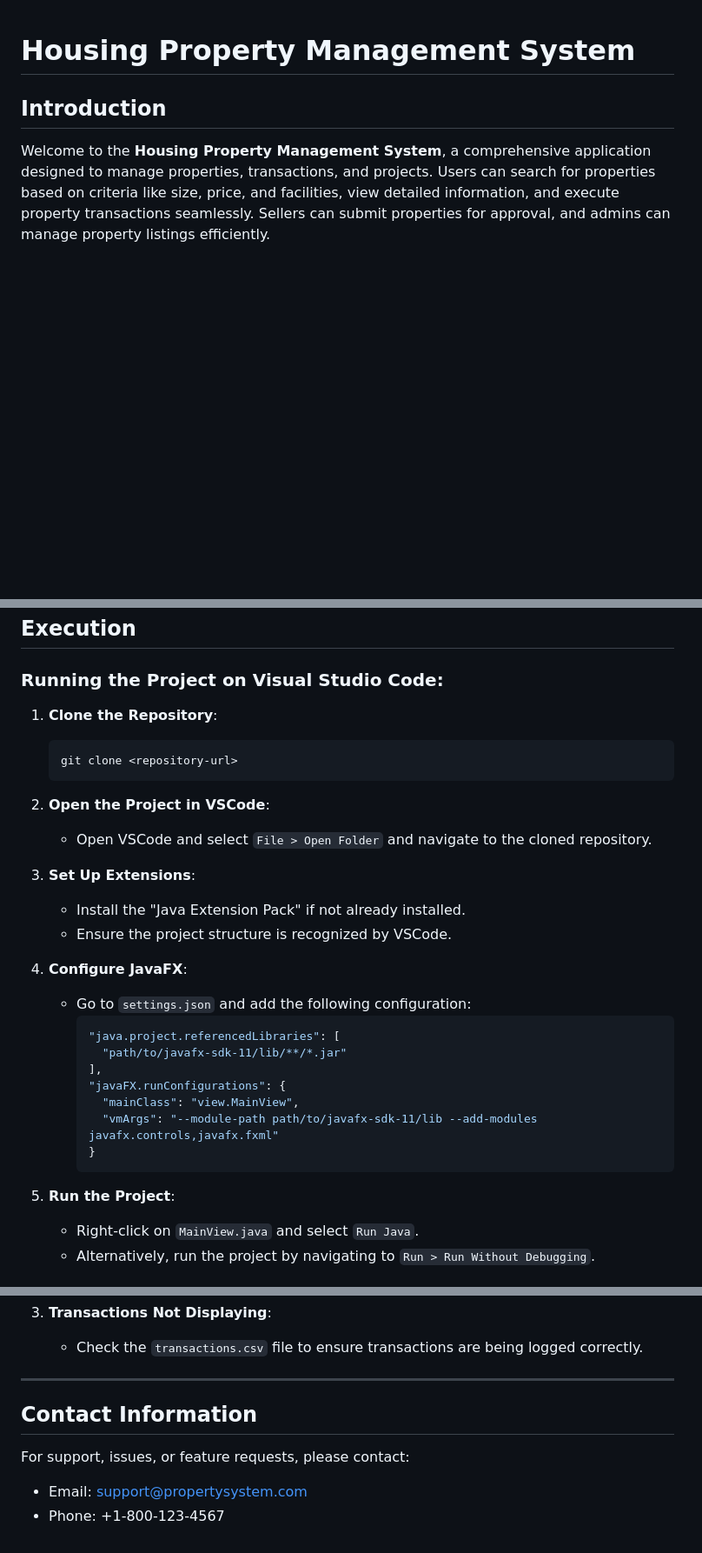
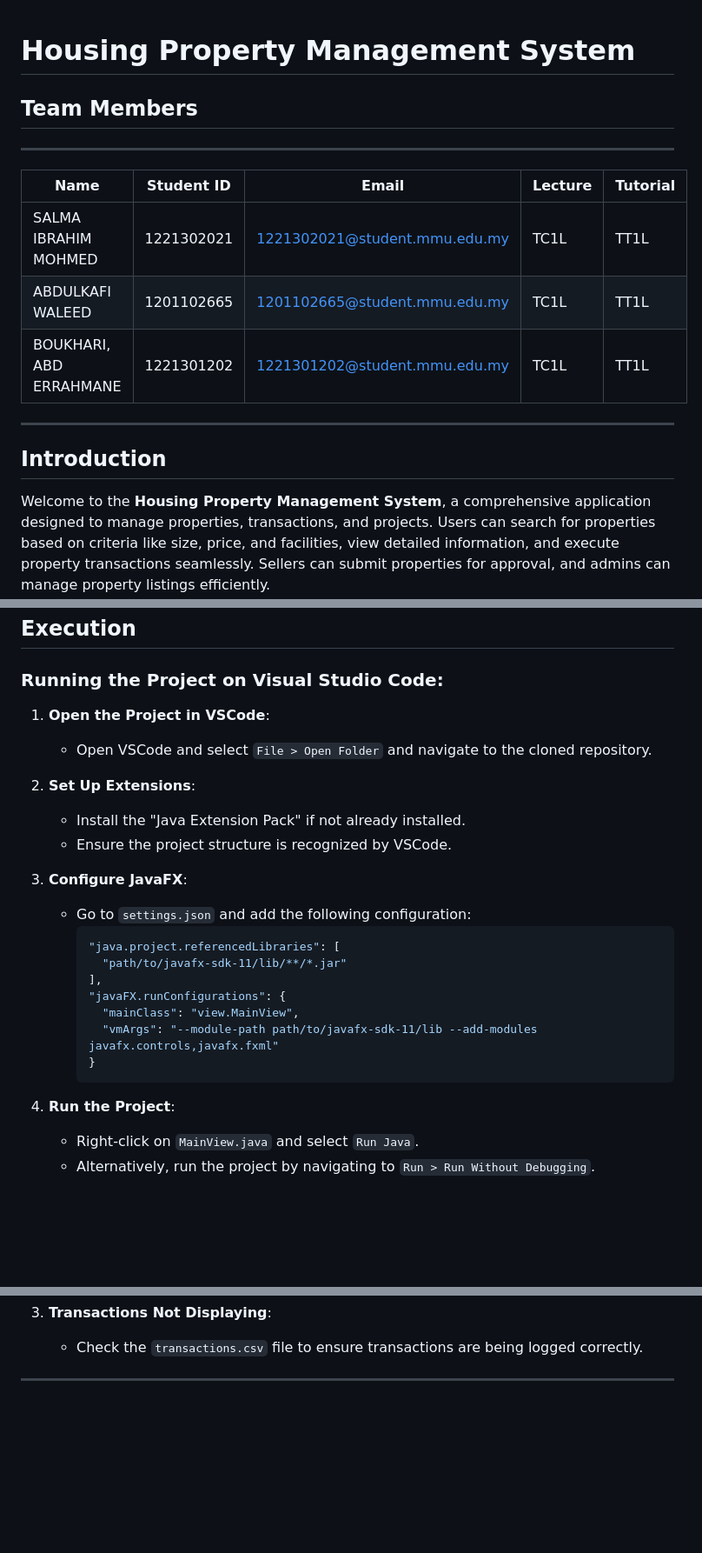
Before and after one commit to Thabit-Mahmood/Housing_Property, a Markdown page: src/docs/README.md, 3 parts joined by grey strips. Shown at 87% size. Rendered like a GitHub page; blank space fills up the shorter version.

````diff
--- a/src/docs/README.md
+++ b/src/docs/README.md
@@ -1,4 +1,14 @@
 # Housing Property Management System
+
+## Team Members
+--------------------------------------------------------------------------------------------------
+| Name                         | Student ID |              Email            | Lecture | Tutorial |
+|------------------------------|------------|-------------------------------|---------|----------|
+| SALMA IBRAHIM MOHMED         | 1221302021 | 1221302021@student.mmu.edu.my |  TC1L   |   TT1L   |
+| ABDULKAFI WALEED             | 1201102665 | 1201102665@student.mmu.edu.my |  TC1L   |   TT1L   |
+| BOUKHARI, ABD ERRAHMANE      | 1221301202 | 1221301202@student.mmu.edu.my |  TC1L   |   TT1L   |
+--------------------------------------------------------------------------------------------------
+
 
 ## Introduction
 
@@ -50,19 +60,15 @@ Welcome to the **Housing Property Management System**, a comprehensive applicati
 
 ### Running the Project on **Visual Studio Code**:
 
-1. **Clone the Repository**:
-   ```
-   git clone <repository-url>
-   ```
 
-2. **Open the Project in VSCode**:
+1. **Open the Project in VSCode**:
    - Open VSCode and select `File > Open Folder` and navigate to the cloned repository.
 
-3. **Set Up Extensions**:
+2. **Set Up Extensions**:
    - Install the "Java Extension Pack" if not already installed.
    - Ensure the project structure is recognized by VSCode.
 
-4. **Configure JavaFX**:
+3. **Configure JavaFX**:
    - Go to `settings.json` and add the following configuration:
      ```json
      "java.project.referencedLibraries": [
@@ -74,7 +80,7 @@ Welcome to the **Housing Property Management System**, a comprehensive applicati
      }
      ```
 
-5. **Run the Project**:
+4. **Run the Project**:
    - Right-click on `MainView.java` and select `Run Java`.
    - Alternatively, run the project by navigating to `Run > Run Without Debugging`.
 
@@ -142,9 +148,3 @@ Welcome to the **Housing Property Management System**, a comprehensive applicati
    - Check the `transactions.csv` file to ensure transactions are being logged correctly.
 
 ---
-
-## Contact Information
-
-For support, issues, or feature requests, please contact:
-- Email: [support@propertysystem.com](mailto:support@propertysystem.com)
-- Phone: +1-800-123-4567
````
